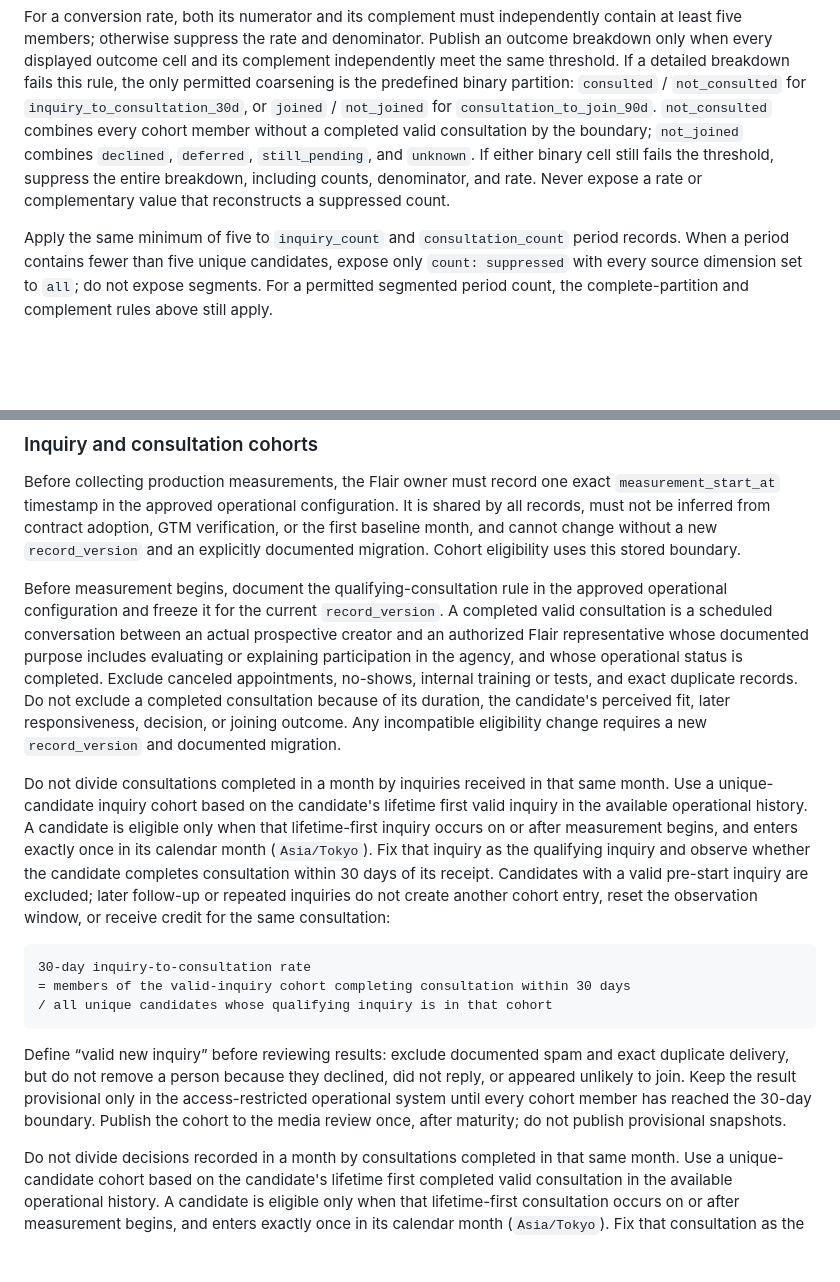
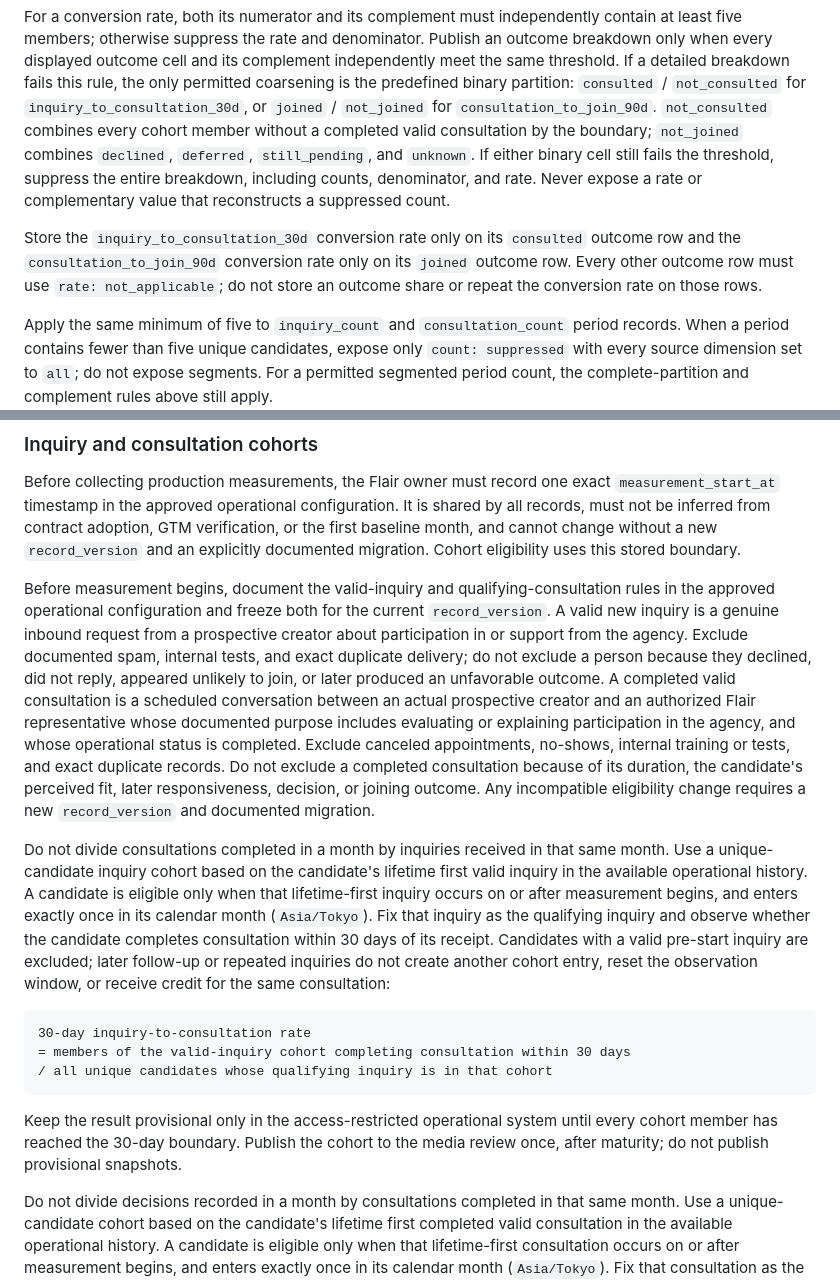
Before and after one commit to flair-agency/corporate-site, a Markdown page: docs/creator-journey-measurement.md, 2 parts joined by grey strips. GitHub-like rendering; blank space fills up the shorter version.

Commit message:
Freeze inquiry and rate semantics

````diff
--- a/docs/creator-journey-measurement.md
+++ b/docs/creator-journey-measurement.md
@@ -105,6 +105,8 @@ The media review may receive a cohort record set only when it meets the minimum
 
 For a conversion rate, both its numerator and its complement must independently contain at least five members; otherwise suppress the rate and denominator. Publish an outcome breakdown only when every displayed outcome cell and its complement independently meet the same threshold. If a detailed breakdown fails this rule, the only permitted coarsening is the predefined binary partition: `consulted` / `not_consulted` for `inquiry_to_consultation_30d`, or `joined` / `not_joined` for `consultation_to_join_90d`. `not_consulted` combines every cohort member without a completed valid consultation by the boundary; `not_joined` combines `declined`, `deferred`, `still_pending`, and `unknown`. If either binary cell still fails the threshold, suppress the entire breakdown, including counts, denominator, and rate. Never expose a rate or complementary value that reconstructs a suppressed count.
 
+Store the `inquiry_to_consultation_30d` conversion rate only on its `consulted` outcome row and the `consultation_to_join_90d` conversion rate only on its `joined` outcome row. Every other outcome row must use `rate: not_applicable`; do not store an outcome share or repeat the conversion rate on those rows.
+
 Apply the same minimum of five to `inquiry_count` and `consultation_count` period records. When a period contains fewer than five unique candidates, expose only `count: suppressed` with every source dimension set to `all`; do not expose segments. For a permitted segmented period count, the complete-partition and complement rules above still apply.
 
 Both period metrics count unique candidates, not events. `inquiry_count` counts only candidates whose lifetime-first valid inquiry occurs in the period, so later follow-up inquiries never re-enter a monthly new-inquiry count. `consultation_count` counts each candidate with at least one completed valid consultation in the period once; additional consultations by the same candidate during that period do not increase the count. Period-count records use `cohort_denominator: not_applicable` and `rate: not_applicable`.
@@ -137,7 +139,7 @@ Report counts before rates and show `unknown` alongside attributed results. Use
 
 Before collecting production measurements, the Flair owner must record one exact `measurement_start_at` timestamp in the approved operational configuration. It is shared by all records, must not be inferred from contract adoption, GTM verification, or the first baseline month, and cannot change without a new `record_version` and an explicitly documented migration. Cohort eligibility uses this stored boundary.
 
-Before measurement begins, document the qualifying-consultation rule in the approved operational configuration and freeze it for the current `record_version`. A completed valid consultation is a scheduled conversation between an actual prospective creator and an authorized Flair representative whose documented purpose includes evaluating or explaining participation in the agency, and whose operational status is completed. Exclude canceled appointments, no-shows, internal training or tests, and exact duplicate records. Do not exclude a completed consultation because of its duration, the candidate's perceived fit, later responsiveness, decision, or joining outcome. Any incompatible eligibility change requires a new `record_version` and documented migration.
+Before measurement begins, document the valid-inquiry and qualifying-consultation rules in the approved operational configuration and freeze both for the current `record_version`. A valid new inquiry is a genuine inbound request from a prospective creator about participation in or support from the agency. Exclude documented spam, internal tests, and exact duplicate delivery; do not exclude a person because they declined, did not reply, appeared unlikely to join, or later produced an unfavorable outcome. A completed valid consultation is a scheduled conversation between an actual prospective creator and an authorized Flair representative whose documented purpose includes evaluating or explaining participation in the agency, and whose operational status is completed. Exclude canceled appointments, no-shows, internal training or tests, and exact duplicate records. Do not exclude a completed consultation because of its duration, the candidate's perceived fit, later responsiveness, decision, or joining outcome. Any incompatible eligibility change requires a new `record_version` and documented migration.
 
 Do not divide consultations completed in a month by inquiries received in that same month. Use a unique-candidate inquiry cohort based on the candidate's lifetime first valid inquiry in the available operational history. A candidate is eligible only when that lifetime-first inquiry occurs on or after measurement begins, and enters exactly once in its calendar month (`Asia/Tokyo`). Fix that inquiry as the qualifying inquiry and observe whether the candidate completes consultation within 30 days of its receipt. Candidates with a valid pre-start inquiry are excluded; later follow-up or repeated inquiries do not create another cohort entry, reset the observation window, or receive credit for the same consultation:
 
@@ -147,7 +149,7 @@ Do not divide consultations completed in a month by inquiries received in that s
 / all unique candidates whose qualifying inquiry is in that cohort
 ```
 
-Define “valid new inquiry” before reviewing results: exclude documented spam and exact duplicate delivery, but do not remove a person because they declined, did not reply, or appeared unlikely to join. Keep the result provisional only in the access-restricted operational system until every cohort member has reached the 30-day boundary. Publish the cohort to the media review once, after maturity; do not publish provisional snapshots.
+Keep the result provisional only in the access-restricted operational system until every cohort member has reached the 30-day boundary. Publish the cohort to the media review once, after maturity; do not publish provisional snapshots.
 
 Do not divide decisions recorded in a month by consultations completed in that same month. Use a unique-candidate cohort based on the candidate's lifetime first completed valid consultation in the available operational history. A candidate is eligible only when that lifetime-first consultation occurs on or after measurement begins, and enters exactly once in its calendar month (`Asia/Tokyo`). Fix that consultation as the qualifying consultation and observe the candidate's outcome for 90 days from its completion date. Candidates with a valid pre-start consultation are excluded; later follow-up or repeat consultations do not create another cohort entry or reset the observation window. Calculate the privacy-safe aggregate in the approved operational system before adding it to the media review:
 
````
